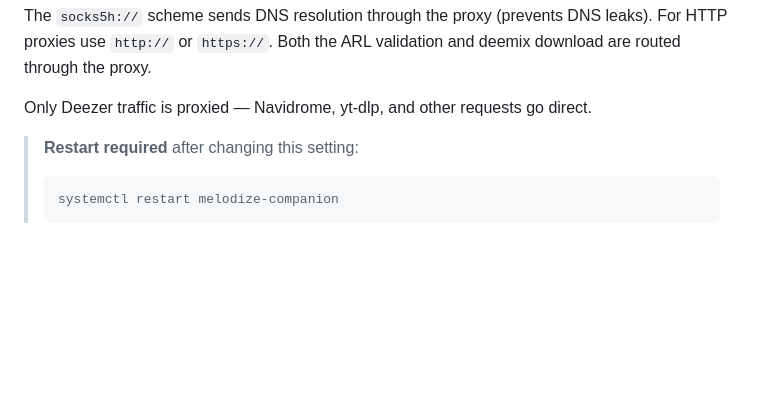
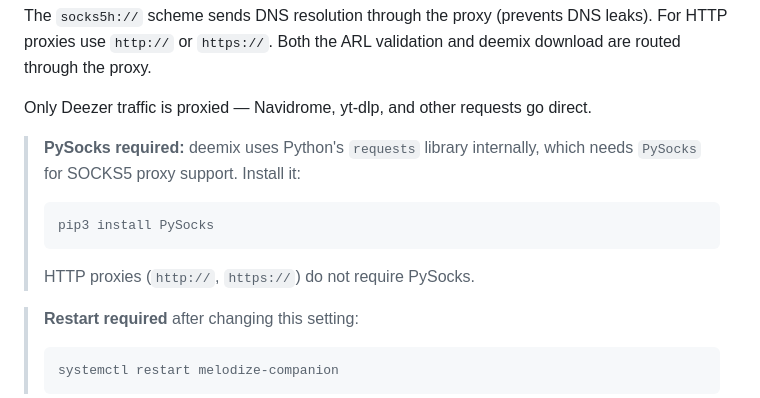
Before and after one commit to Catgirl-meow/melodize, a Markdown page: COMPANION.md, the part around the change. GitHub-like rendering; blank space fills up the shorter version.

Commit message:
docs: add PySocks dependency requirement for SOCKS5 proxy support

````diff
--- a/COMPANION.md
+++ b/COMPANION.md
@@ -108,6 +108,13 @@ and deemix download are routed through the proxy.
 
 Only Deezer traffic is proxied — Navidrome, yt-dlp, and other requests go
 direct.
+
+> **PySocks required:** deemix uses Python's `requests` library internally,
+> which needs `PySocks` for SOCKS5 proxy support. Install it:
+> ```bash
+> pip3 install PySocks
+> ```
+> HTTP proxies (`http://`, `https://`) do not require PySocks.
 
 > **Restart required** after changing this setting:
 > ```bash
````
